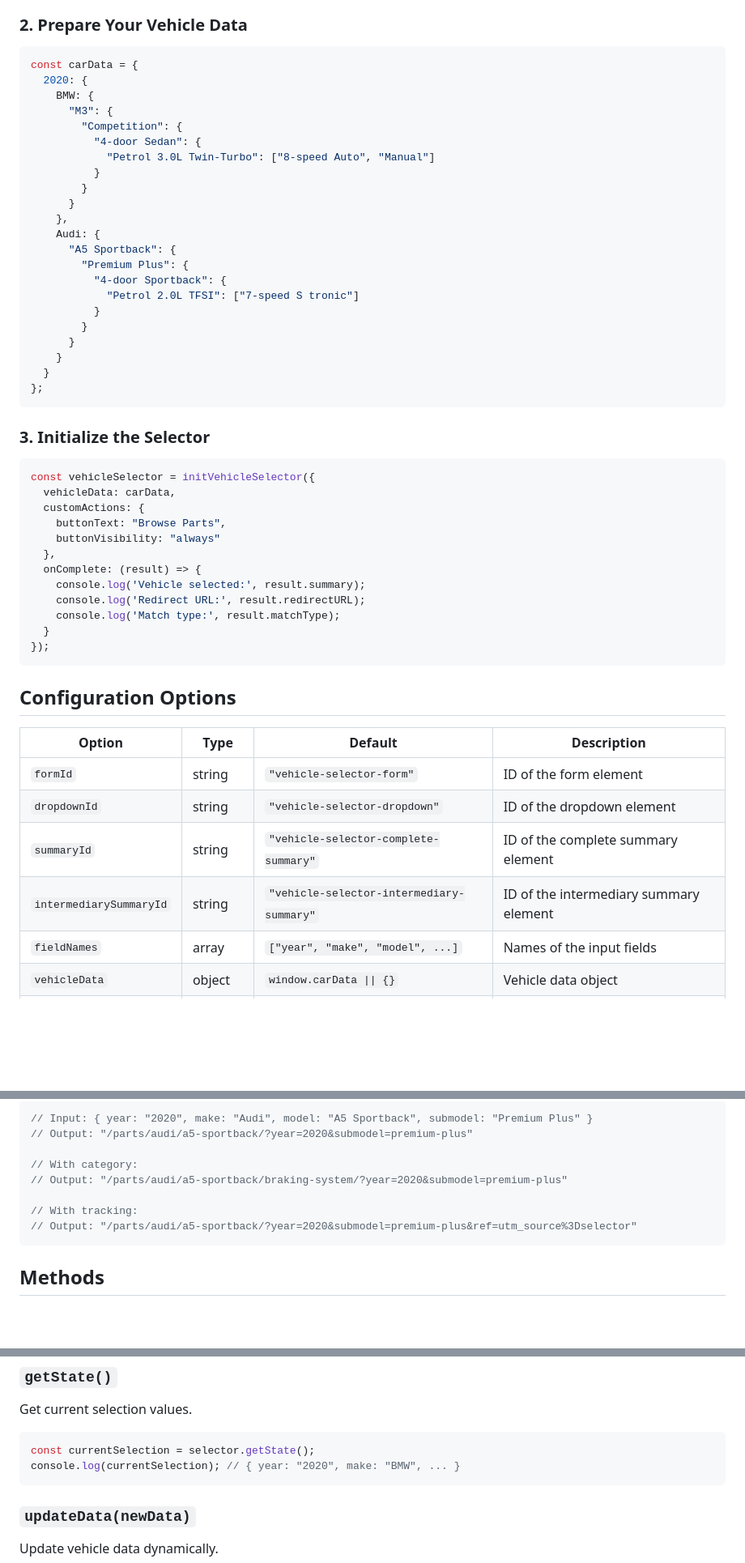
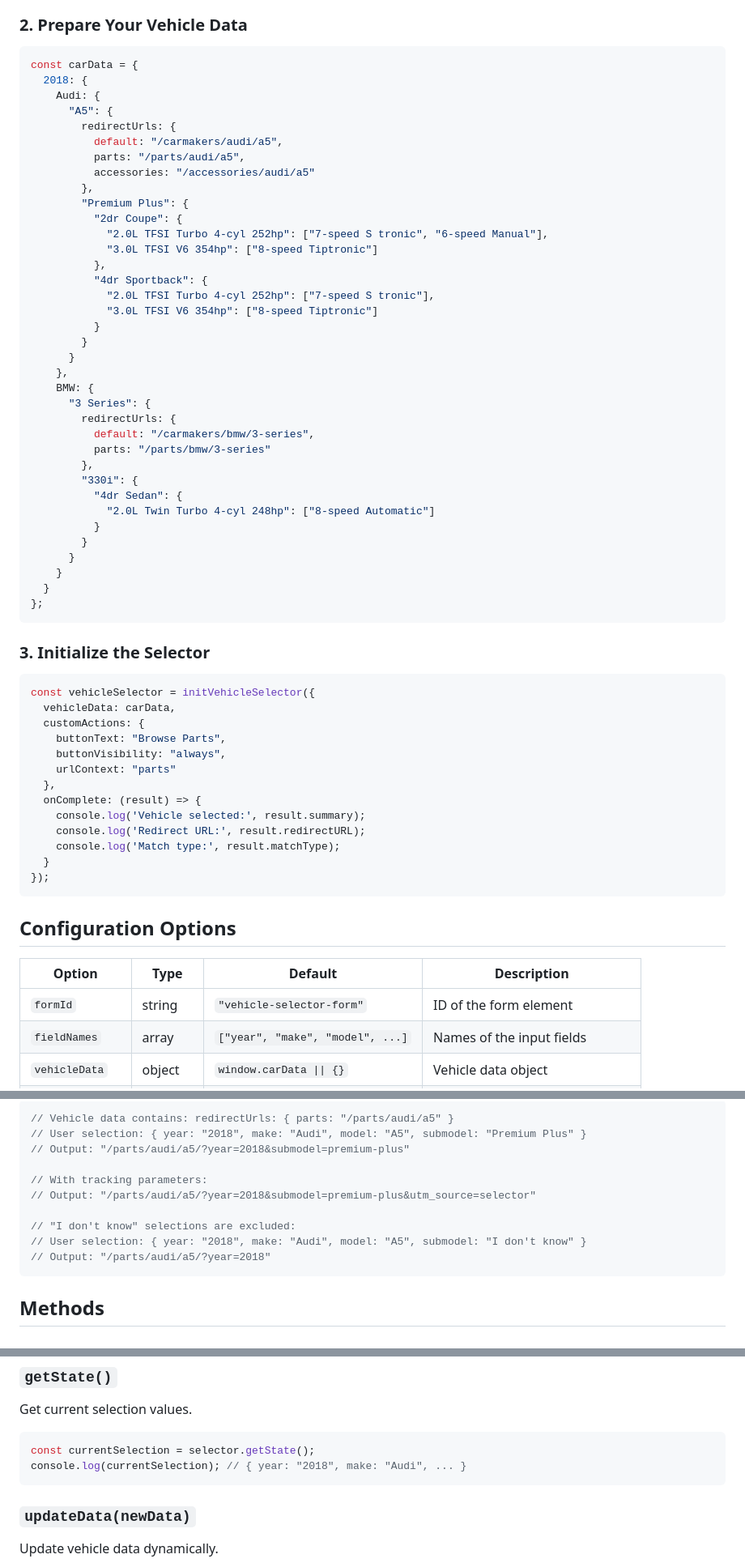
Before and after one commit to AlexandruBreahna/fcptestwebsite, a Markdown page: README.md, 3 parts joined by grey strips. Shown: that part at 81% size. GitHub-like rendering; blank space fills up the shorter version.

````diff
--- a/README.md
+++ b/README.md
@@ -89,21 +89,35 @@ A JavaScript component that creates an interactive, step-by-step vehicle configu
 
 ```javascript
 const carData = {
-  2020: {
-    BMW: {
-      "M3": {
-        "Competition": {
-          "4-door Sedan": {
-            "Petrol 3.0L Twin-Turbo": ["8-speed Auto", "Manual"]
+  2018: {
+    Audi: {
+      "A5": {
+        redirectUrls: {
+          default: "/carmakers/audi/a5",
+          parts: "/parts/audi/a5",
+          accessories: "/accessories/audi/a5"
+        },
+        "Premium Plus": {
+          "2dr Coupe": {
+            "2.0L TFSI Turbo 4-cyl 252hp": ["7-speed S tronic", "6-speed Manual"],
+            "3.0L TFSI V6 354hp": ["8-speed Tiptronic"]
+          },
+          "4dr Sportback": {
+            "2.0L TFSI Turbo 4-cyl 252hp": ["7-speed S tronic"],
+            "3.0L TFSI V6 354hp": ["8-speed Tiptronic"]
           }
         }
       }
     },
-    Audi: {
-      "A5 Sportback": {
-        "Premium Plus": {
-          "4-door Sportback": {
-            "Petrol 2.0L TFSI": ["7-speed S tronic"]
+    BMW: {
+      "3 Series": {
+        redirectUrls: {
+          default: "/carmakers/bmw/3-series",
+          parts: "/parts/bmw/3-series"
+        },
+        "330i": {
+          "4dr Sedan": {
+            "2.0L Twin Turbo 4-cyl 248hp": ["8-speed Automatic"]
           }
         }
       }
@@ -119,7 +133,8 @@ const vehicleSelector = initVehicleSelector({
   vehicleData: carData,
   customActions: {
     buttonText: "Browse Parts",
-    buttonVisibility: "always"
+    buttonVisibility: "always",
+    urlContext: "parts"
   },
   onComplete: (result) => {
     console.log('Vehicle selected:', result.summary);
@@ -134,9 +149,6 @@ const vehicleSelector = initVehicleSelector({
 | Option | Type | Default | Description |
 |--------|------|---------|-------------|
 | `formId` | string | `"vehicle-selector-form"` | ID of the form element |
-| `dropdownId` | string | `"vehicle-selector-dropdown"` | ID of the dropdown element |
-| `summaryId` | string | `"vehicle-selector-complete-summary"` | ID of the complete summary element |
-| `intermediarySummaryId` | string | `"vehicle-selector-intermediary-summary"` | ID of the intermediary summary element |
 | `fieldNames` | array | `["year", "make", "model", ...]` | Names of the input fields |
 | `vehicleData` | object | `window.carData \|\| {}` | Vehicle data object |
 | `onComplete` | function | `null` | Callback when all fields are filled |
@@ -237,13 +251,15 @@ The selector automatically generates clean, SEO-friendly URLs:
 
 ```javascript
-// Input: { year: "2020", make: "Audi", model: "A5 Sportback", submodel: "Premium Plus" }
-// Output: "/parts/audi/a5-sportback/?year=2020&submodel=premium-plus"
+// Vehicle data contains: redirectUrls: { parts: "/parts/audi/a5" }
+// User selection: { year: "2018", make: "Audi", model: "A5", submodel: "Premium Plus" }
+// Output: "/parts/audi/a5/?year=2018&submodel=premium-plus"
 
-// With category:
-// Output: "/parts/audi/a5-sportback/braking-system/?year=2020&submodel=premium-plus"
+// With tracking parameters:
+// Output: "/parts/audi/a5/?year=2018&submodel=premium-plus&utm_source=selector"
 
-// With tracking:
-// Output: "/parts/audi/a5-sportback/?year=2020&submodel=premium-plus&ref=utm_source%3Dselector"
+// "I don't know" selections are excluded:
+// User selection: { year: "2018", make: "Audi", model: "A5", submodel: "I don't know" }
+// Output: "/parts/audi/a5/?year=2018"
 ```
 
 ## Methods
@@ -286,7 +302,7 @@ Get current selection values.
 
 ```javascript
 const currentSelection = selector.getState();
-console.log(currentSelection); // { year: "2020", make: "BMW", ... }
+console.log(currentSelection); // { year: "2018", make: "Audi", ... }
 ```
 
 ### `updateData(newData)`
````
Also changed, not shown: other parts of README.md (+27 -23 lines).
